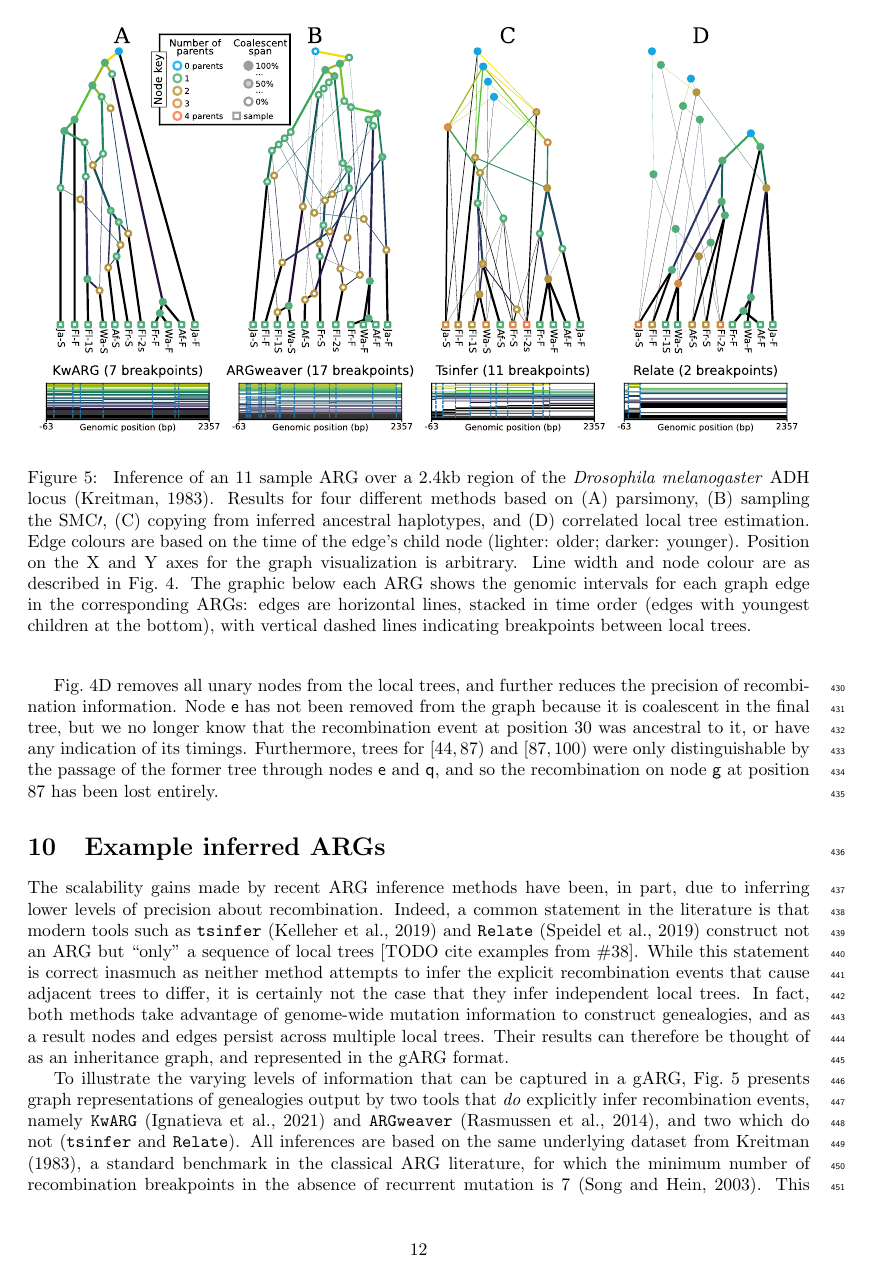
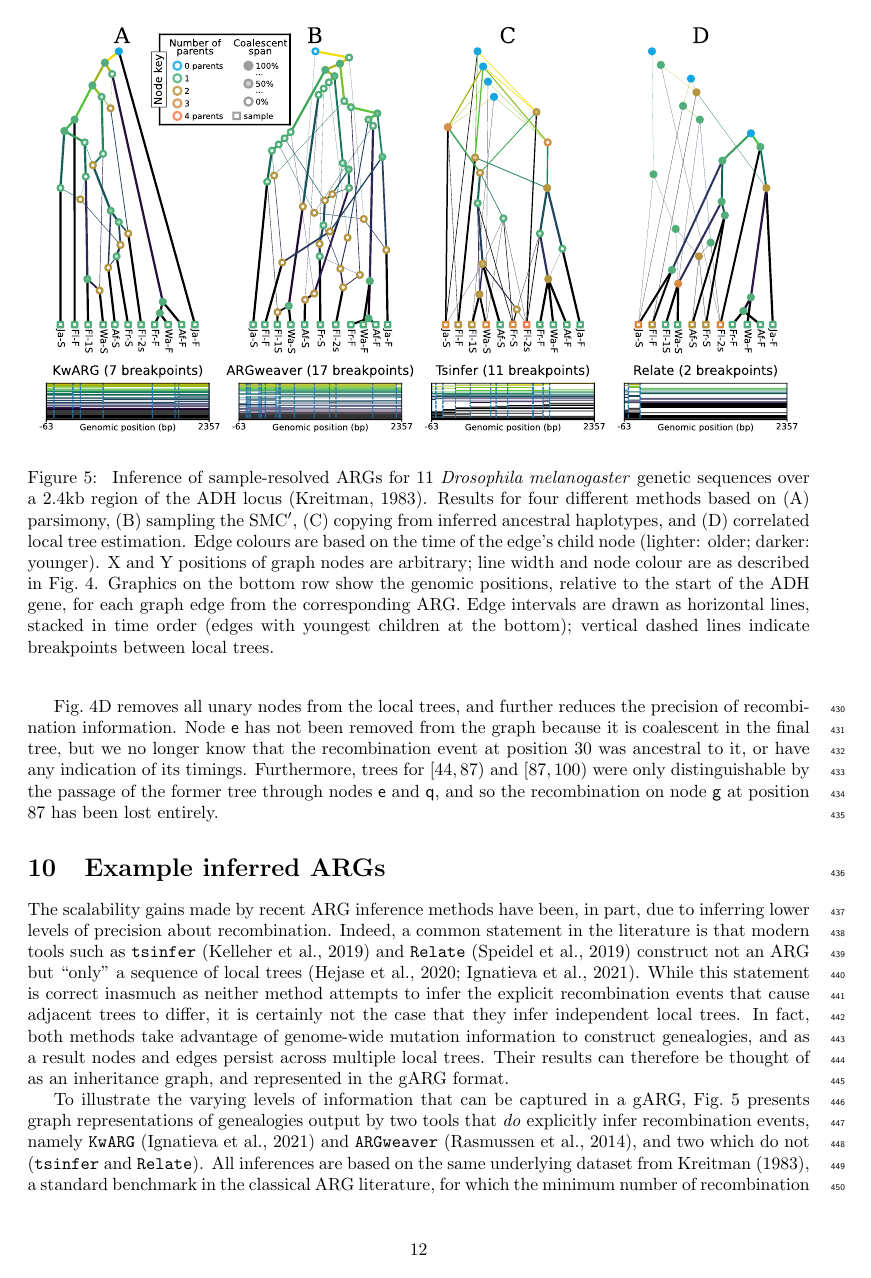
Before and after one commit to tskit-dev/what-is-an-arg-paper, a LaTeX paper (paper.tex): page 12 of 32. Compiled offline with pdfLaTeX.

Commit message:
Yans updates

```diff
--- a/paper.tex
+++ b/paper.tex
@@ -1402,19 +1402,20 @@ at position 87 has been lost entirely.
 
 \begin{figure} \begin{center}
 \includegraphics[width=\textwidth]{illustrations/inference.pdf} \end{center}
-\caption{\label{fig-inferred-args} Inference of an 11 sample ARG over a 2.4kb
-region of the \textit{Drosophila melanogaster} ADH locus~\citep{kreitman1983nucleotide}.
+\caption{\label{fig-inferred-args} Inference of sample-resolved ARGs for 11
+\textit{Drosophila melanogaster} genetic sequences over a 2.4kb
+region of the ADH locus~\citep{kreitman1983nucleotide}.
 Results for four different methods based on
-(A) parsimony, (B) sampling the SMC$\prime$, (C) copying from
+(A) parsimony, (B) sampling the SMC$^\prime$, (C) copying from
 inferred ancestral haplotypes, and (D) correlated local tree estimation.
 Edge colours are based on the time of the edge's child node
 (lighter: older; darker: younger).
-Position on the X and Y axes for the graph visualization is arbitrary.
-Line width and node colour are as described in Fig.~\ref{fig-simplification}.
-The graphic below each ARG shows the genomic intervals for each graph edge in the
-corresponding ARGs: edges are horizontal lines, stacked in time order
-(edges with youngest children at the bottom), with vertical dashed lines indicating
-breakpoints between local trees.
+X and Y positions of graph nodes are arbitrary;
+line width and node colour are as described in Fig.~\ref{fig-simplification}.
+Graphics on the bottom row show the genomic positions, relative to the start of the ADH gene,
+for each graph edge from the corresponding ARG. Edge intervals are drawn as horizontal lines,
+stacked in time order (edges with youngest children at the bottom);
+vertical dashed lines indicate breakpoints between local trees.
 }
 \end{figure}
 
@@ -1423,7 +1424,7 @@ The scalability gains made by recent ARG inference methods have been, in part, d
 lower levels of precision about recombination. Indeed, a common statement in the literature is
 that modern tools such as \tsinfer~\citep{kelleher2019inferring} and \relate~\citep{speidel2019method}
 construct not an ARG but ``only'' a sequence of local
-trees [TODO cite examples from \#38]. While this statement
+trees \citep{hejase2020summary, ignatieva2021kwarg}. While this statement
 is correct inasmuch as neither method attempts to infer the explicit recombination events that cause
 adjacent trees to differ, it is certainly not the case that they infer independent local trees.
 In fact, both methods take advantage of genome-wide mutation information to construct genealogies,
```
Also changed, not shown: paper.bib (+4 -1 lines), paper.tex (10 more changed lines).
